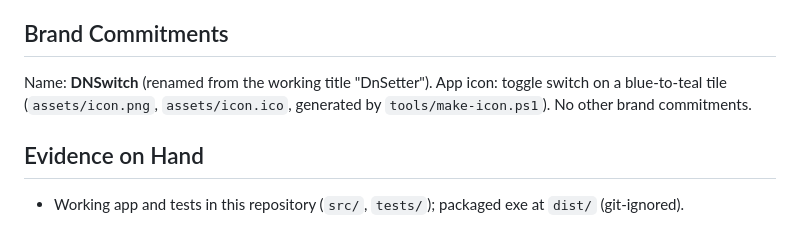
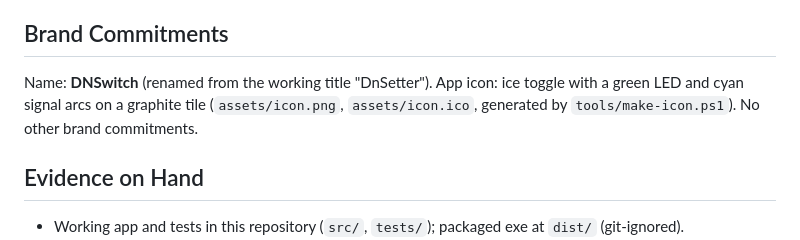
Before and after one commit to hoomanmesal/DNSwitch, a Markdown page: PRODUCT.md, the part around the change. Rendered like a GitHub page.

Commit message:
PRODUCT.md: describe the current icon

```diff
--- a/PRODUCT.md
+++ b/PRODUCT.md
@@ -42,7 +42,7 @@ Untested: the UAC prompt path on a machine with UAC enabled (UAC is off on the d
 
 ## Brand Commitments
 
-Name: **DNSwitch** (renamed from the working title "DnSetter"). App icon: toggle switch on a blue-to-teal tile (`assets/icon.png`, `assets/icon.ico`, generated by `tools/make-icon.ps1`). No other brand commitments.
+Name: **DNSwitch** (renamed from the working title "DnSetter"). App icon: ice toggle with a green LED and cyan signal arcs on a graphite tile (`assets/icon.png`, `assets/icon.ico`, generated by `tools/make-icon.ps1`). No other brand commitments.
 
 ## Evidence on Hand
 
```
